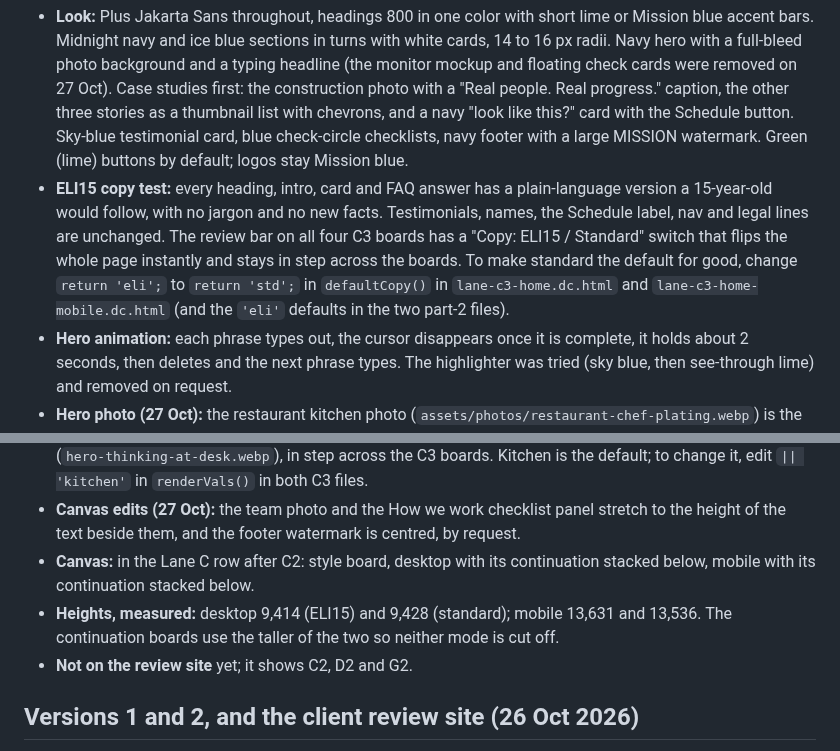
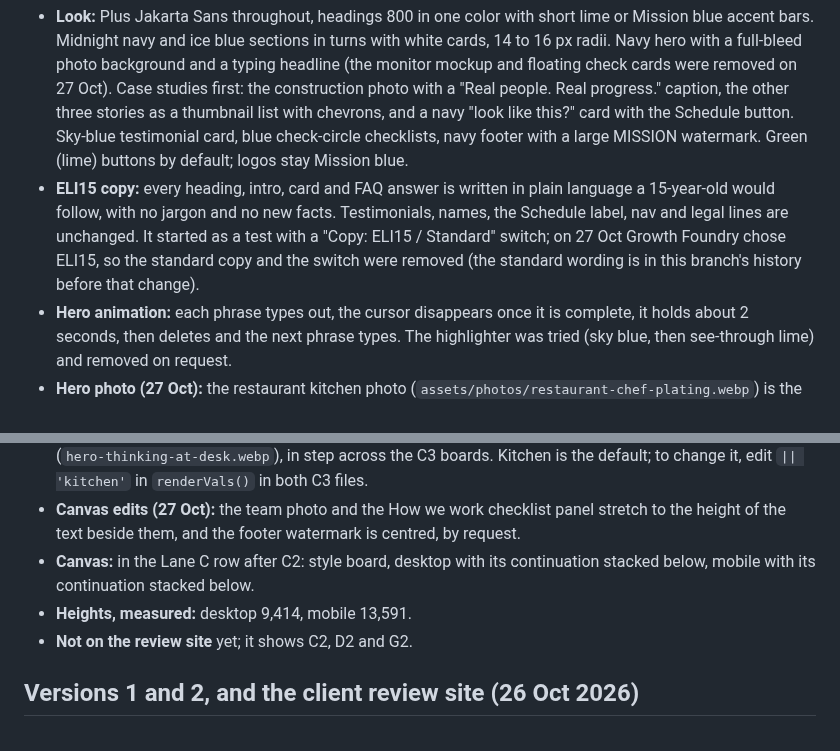
Before and after one commit to GrowthFoundryDigital/mission-website-design, a Markdown page: explorations/README.md, 2 parts joined by grey strips. Drawn GitHub-style.

Commit message:
Lane C3: keep the ELI15 copy, remove the standard copy and its switch
Co-Authored-By: Claude Opus 5.5 <noreply@anthropic.com>
Claude-Session: https://claude.ai/code/session_012q93XrfNfbaCMZx9XQwBaN

```diff
--- a/explorations/README.md
+++ b/explorations/README.md
@@ -105,12 +105,12 @@ By request the pieces are no longer side by side as "1 of 2" and "2 of 2". Each
 A third version of Lane C, restyled to the style board Growth Foundry supplied (`assets/inspiration/inspiration-8-c3-style-board.webp`, "Clear. Connected. Confident."). Content and section order come from C2, including the user's removal of the rule above "Have books like these?".
 
 - **Look:** Plus Jakarta Sans throughout, headings 800 in one color with short lime or Mission blue accent bars. Midnight navy and ice blue sections in turns with white cards, 14 to 16 px radii. Navy hero with a full-bleed photo background and a typing headline (the monitor mockup and floating check cards were removed on 27 Oct). Case studies first: the construction photo with a "Real people. Real progress." caption, the other three stories as a thumbnail list with chevrons, and a navy "look like this?" card with the Schedule button. Sky-blue testimonial card, blue check-circle checklists, navy footer with a large MISSION watermark. Green (lime) buttons by default; logos stay Mission blue.
-- **ELI15 copy test:** every heading, intro, card and FAQ answer has a plain-language version a 15-year-old would follow, with no jargon and no new facts. Testimonials, names, the Schedule label, nav and legal lines are unchanged. The review bar on all four C3 boards has a "Copy: ELI15 / Standard" switch that flips the whole page instantly and stays in step across the boards. To make standard the default for good, change `return 'eli';` to `return 'std';` in `defaultCopy()` in `lane-c3-home.dc.html` and `lane-c3-home-mobile.dc.html` (and the `'eli'` defaults in the two part-2 files).
+- **ELI15 copy:** every heading, intro, card and FAQ answer is written in plain language a 15-year-old would follow, with no jargon and no new facts. Testimonials, names, the Schedule label, nav and legal lines are unchanged. It started as a test with a "Copy: ELI15 / Standard" switch; on 27 Oct Growth Foundry chose ELI15, so the standard copy and the switch were removed (the standard wording is in this branch's history before that change).
 - **Hero animation:** each phrase types out, the cursor disappears once it is complete, it holds about 2 seconds, then deletes and the next phrase types. The highlighter was tried (sky blue, then see-through lime) and removed on request.
 - **Hero photo (27 Oct):** the restaurant kitchen photo (`assets/photos/restaurant-chef-plating.webp`) is the hero background. On desktop the photo shows at full strength (the navy fade from the left was removed on request), with a subtle dark fade behind the header only (no blur) so the links stay legible over the bright window. On mobile the text sits on navy and the photo is a clean 340 px band at the bottom of the hero, with no fade between them. A "Hero: Kitchen / Office" switch in the review bar swaps it for the office photo (`hero-thinking-at-desk.webp`), in step across the C3 boards. Kitchen is the default; to change it, edit `|| 'kitchen'` in `renderVals()` in both C3 files.
 - **Canvas edits (27 Oct):** the team photo and the How we work checklist panel stretch to the height of the text beside them, and the footer watermark is centred, by request.
 - **Canvas:** in the Lane C row after C2: style board, desktop with its continuation stacked below, mobile with its continuation stacked below.
-- **Heights, measured:** desktop 9,414 (ELI15) and 9,428 (standard); mobile 13,631 and 13,536. The continuation boards use the taller of the two so neither mode is cut off.
+- **Heights, measured:** desktop 9,414, mobile 13,591.
 - **Not on the review site** yet; it shows C2, D2 and G2.
 
 ## Versions 1 and 2, and the client review site (26 Oct 2026)
```
